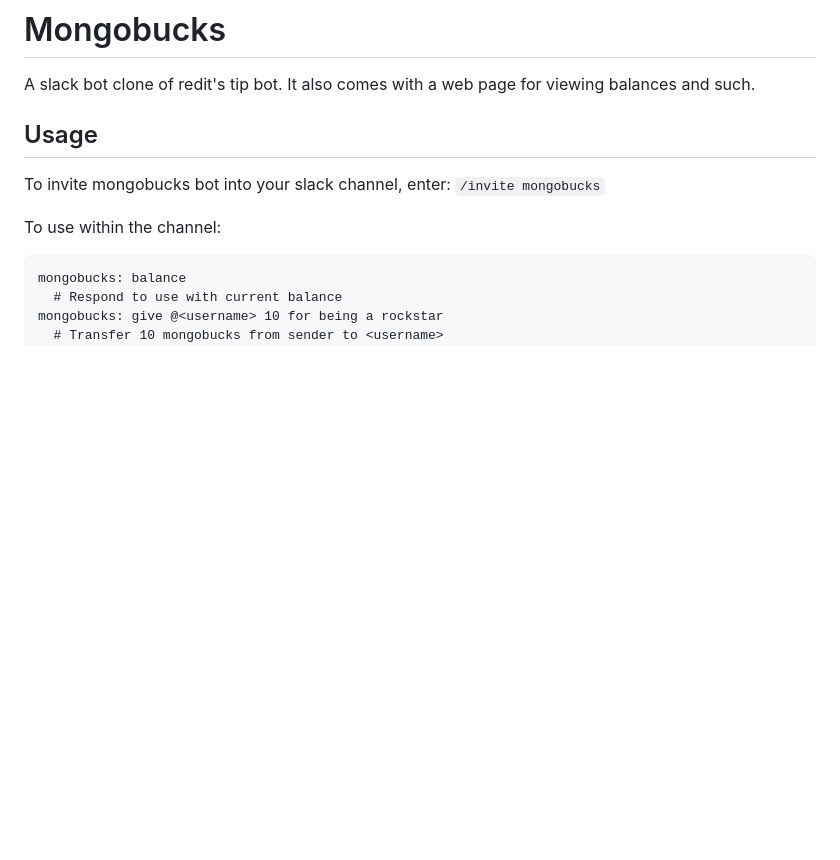
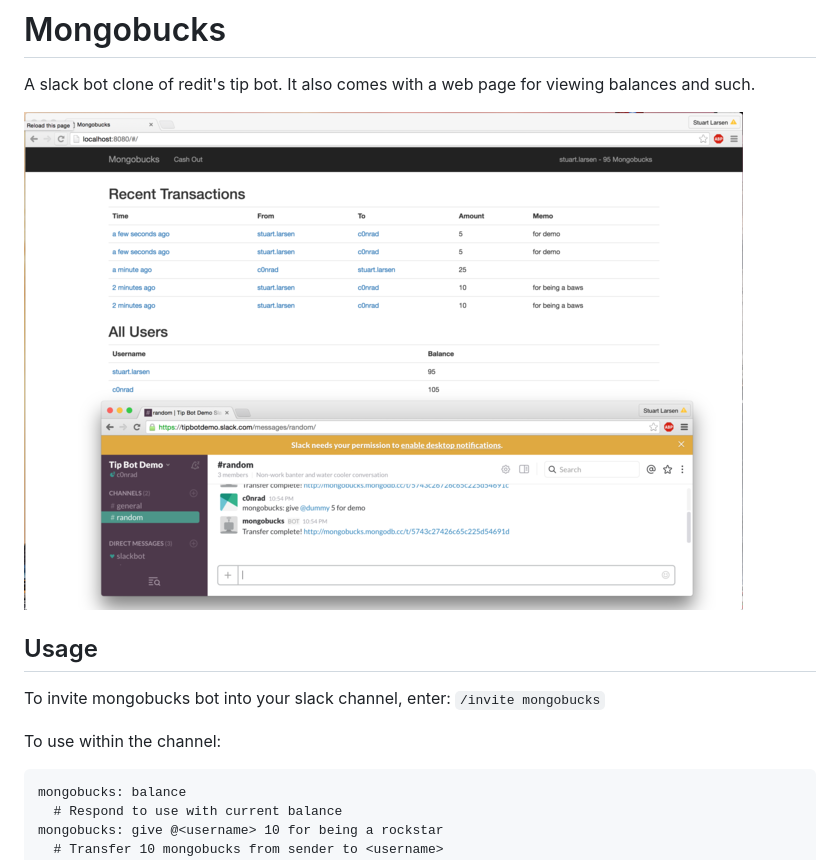
Before and after one commit to c0nrad/mongobucks, a Markdown page: README.md, the part around the change. Drawn GitHub-style; pictures changed too: docs/demo.png (added); blank space fills up the shorter version.

Commit message:
Added image

```diff
--- a/README.md
+++ b/README.md
@@ -1,6 +1,8 @@
 # Mongobucks
 
 A slack bot clone of redit's tip bot. It also comes with a web page for viewing balances and such.
+
+![Example](docs/demo.png)
 
 ## Usage
 
```
